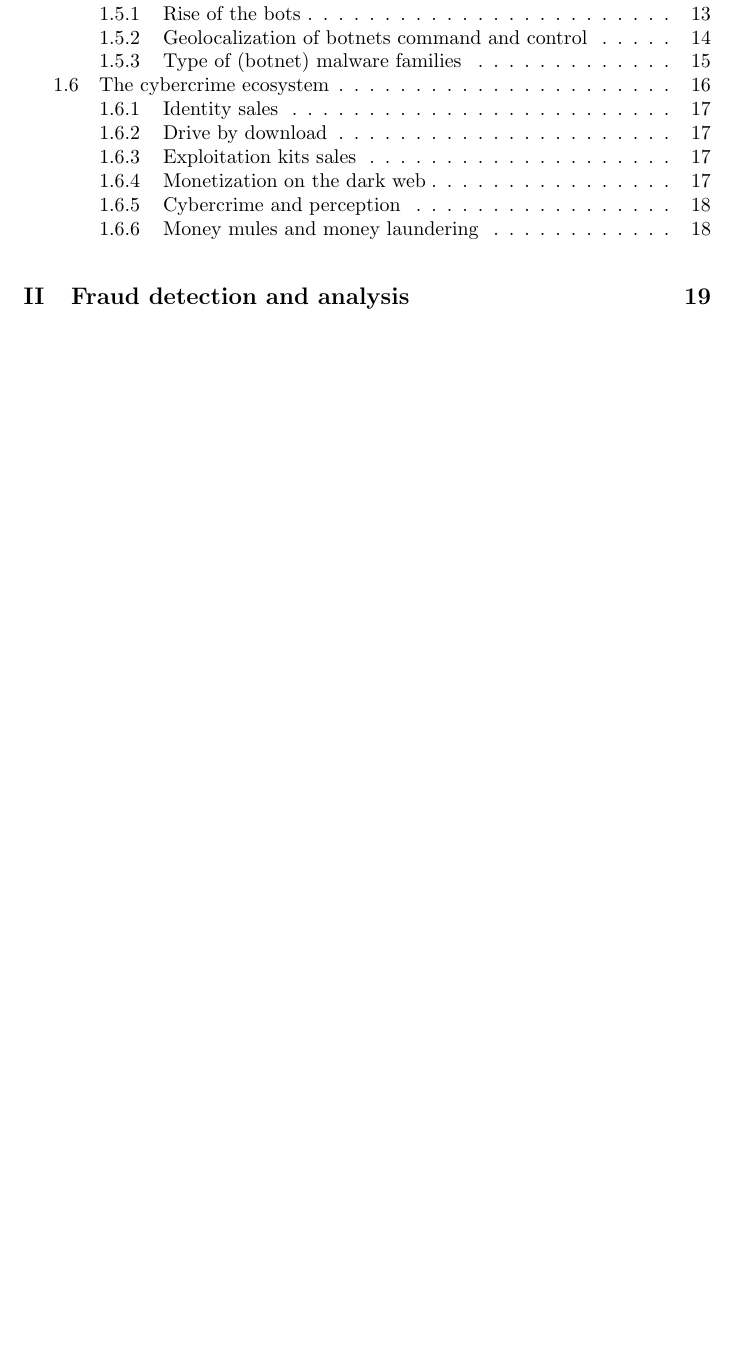
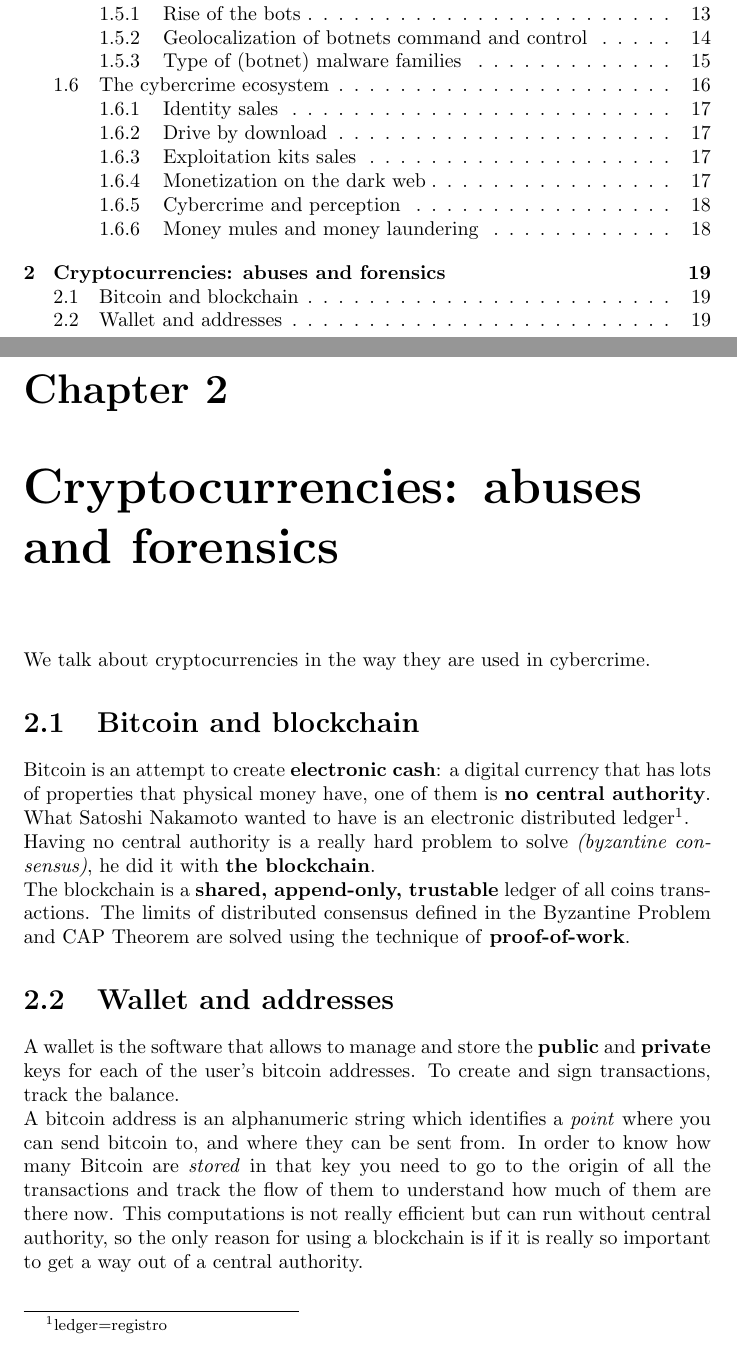
Before and after one commit to gianvitocaleca/digitalforensicsandcybercrime, a LaTeX document (main.tex, which reads lecture_2/lecture2.tex): part of page 2 of 24 before the commit and two parts of pages 2 and 20 of 25 after it, the two joined at a grey line, cut so that both start at the same text, the shorter picture padded with empty space. Compiled offline with pdfLaTeX.

Commit message:
started Bitcoin

```diff
--- a/lecture_2/lecture2.tex
+++ b/lecture_2/lecture2.tex
@@ -106,4 +106,15 @@
         Some of them may also open accounts by somebody else's name using identities that may be stolen with an attack and bought online. They're most difficult to catch because the Police needs to be actually there while they are withdrawing money.
         \\Unaccomplished ones may be people which are fooled by things like the Nigerian prince scam: they get the money on their bank account, send 70\% of them to criminals in packages or by moneytransfer, and keep 30\%. Most of the cases they get arrested and have to pay back all the money, also the ones they don't own no more.\\
         Buying and selling of goods \textit{(ricettazione)}, videogames curriencies, \dots, are other ways to perform money laundering.
+\chapter{Cryptocurrencies: abuses and forensics}
+    We talk about cryptocurrencies in the way they are used in cybercrime.
+    \section{Bitcoin and blockchain}
+        Bitcoin is an attempt to create \textbf{electronic cash}: a digital currency that has lots of properties that physical money have, one of them is \textbf{no central authority}.\\
+        What Satoshi Nakamoto wanted to have is an electronic distributed ledger\footnote{ledger=registro}.\\
+        Having no central authority is a really hard problem to solve \textit{(byzantine consensus)}, he did it with \textbf{the blockchain}.\\
+        The blockchain is a \textbf{shared, append-only, trustable} ledger of all coins transactions. The limits of distributed consensus defined in the Byzantine Problem and CAP Theorem are solved using the technique of \textbf{proof-of-work}.
+    \section{Wallet and addresses}
+        A wallet is the software that allows to manage and store the \textbf{public} and \textbf{private} keys for each of the user's bitcoin addresses. To create and sign transactions, track the balance.\\
+        A bitcoin address is an alphanumeric string which identifies a \textit{point} where you can send bitcoin to, and where they can be sent from.
+        In order to know how many Bitcoin are \textit{stored} in that key you need to go to the origin of all the transactions and track the flow of them to understand how much of them are there now. This computations is not really efficient but can run without central authority, so the only reason for using a blockchain is if it is really so important to get a way out of a central authority.
 \iffalse
```
Also changed, not shown: main.pdf, lecture_2/lecture2.tex (20 more changed lines), 4 other files.
